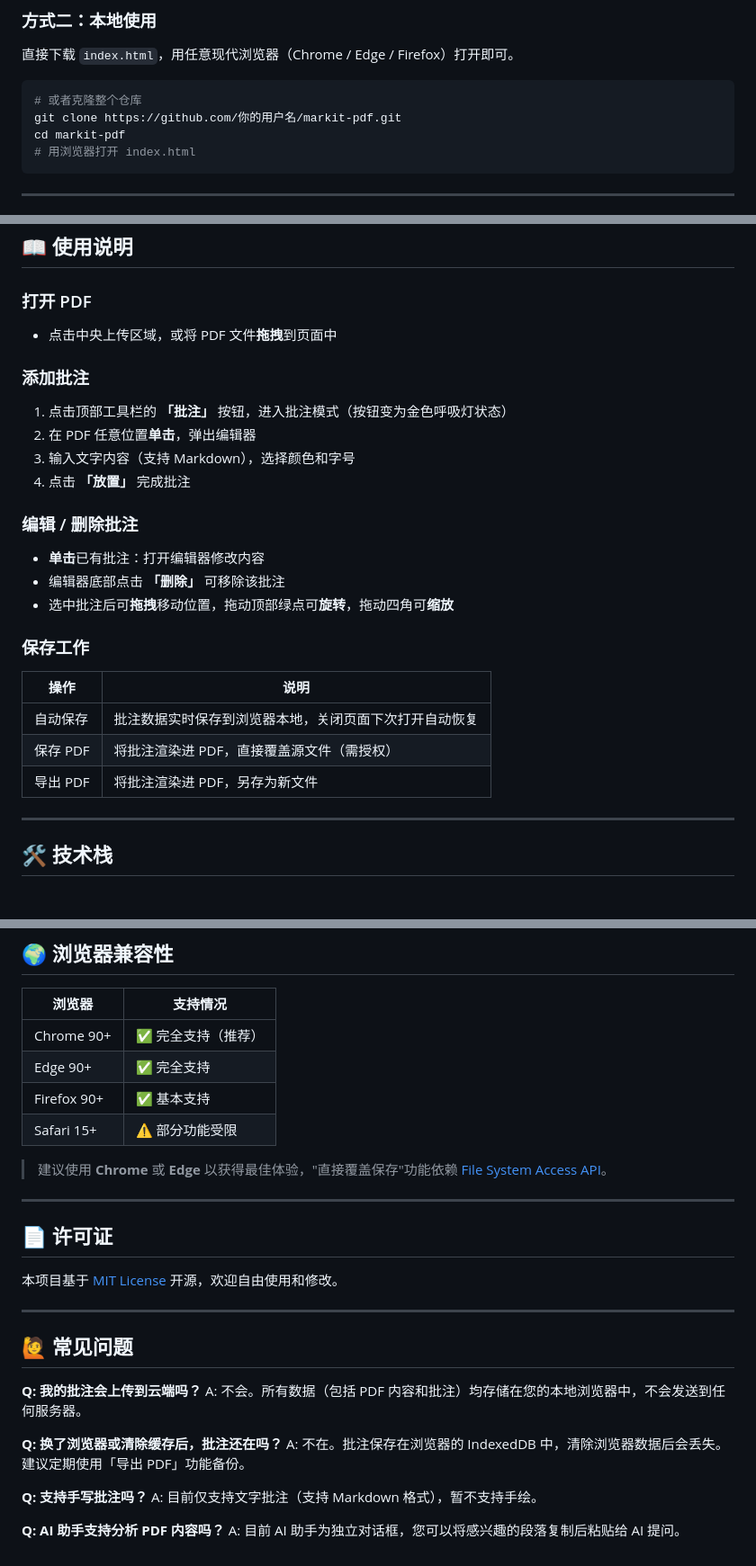
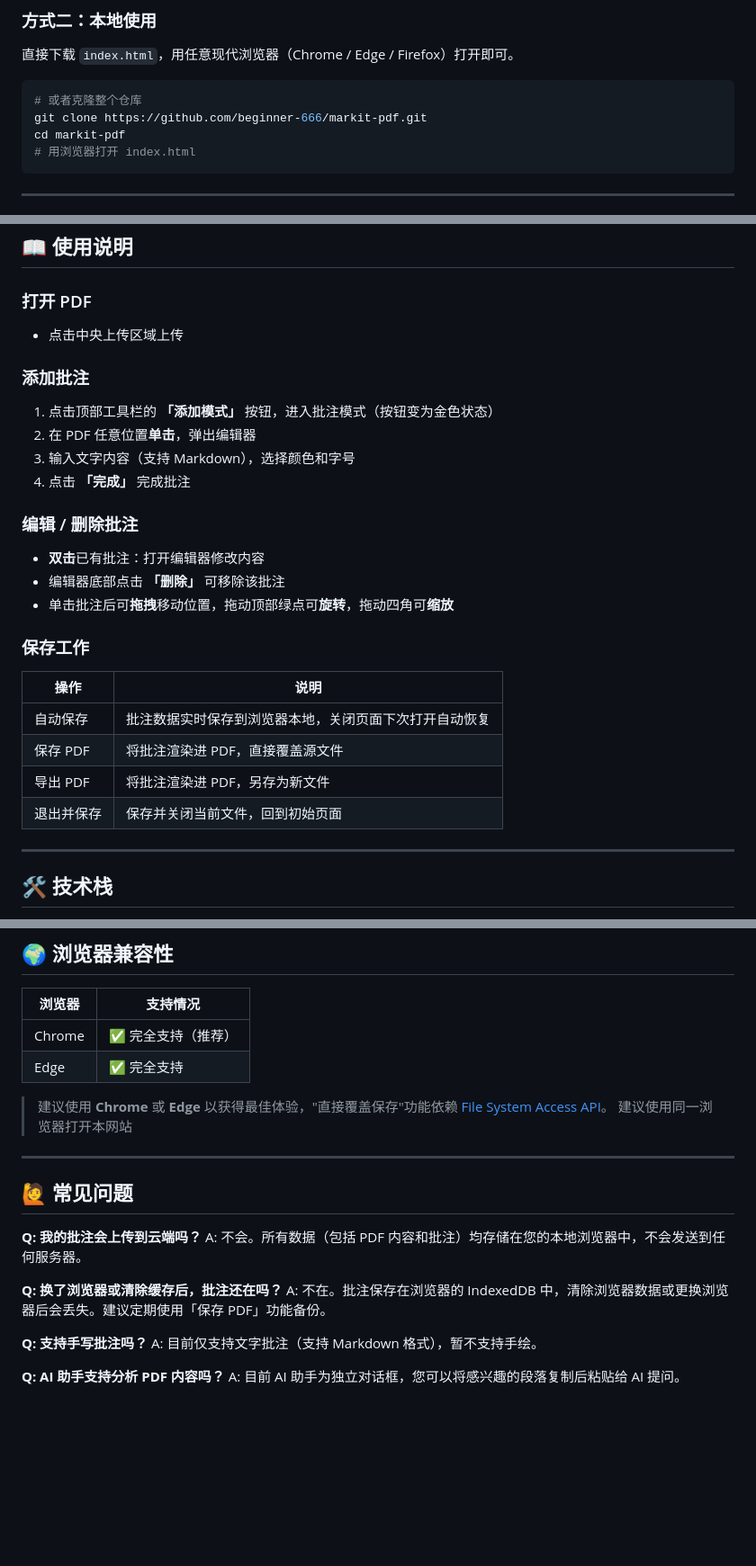
Before and after one commit to Beginner-666/MarkIT-pdf, a Markdown page: README.md, 3 parts joined by grey strips. Shown at 90% size. Rendered like a GitHub page; blank space fills up the shorter version.

````diff
--- a/README.md
+++ b/README.md
@@ -33,7 +33,7 @@
 
 ```bash
 # 或者克隆整个仓库
-git clone https://github.com/你的用户名/markit-pdf.git
+git clone https://github.com/beginner-666/markit-pdf.git
 cd markit-pdf
 # 用浏览器打开 index.html
 ```
@@ -64,28 +64,29 @@ cd markit-pdf
 
 ### 打开 PDF
 
-- 点击中央上传区域，或将 PDF 文件**拖拽**到页面中
+- 点击中央上传区域上传
 
 ### 添加批注
 
-1. 点击顶部工具栏的 **「批注」** 按钮，进入批注模式（按钮变为金色呼吸灯状态）
+1. 点击顶部工具栏的 **「添加模式」** 按钮，进入批注模式（按钮变为金色状态）
 2. 在 PDF 任意位置**单击**，弹出编辑器
 3. 输入文字内容（支持 Markdown），选择颜色和字号
-4. 点击 **「放置」** 完成批注
+4. 点击 **「完成」** 完成批注
 
 ### 编辑 / 删除批注
 
-- **单击**已有批注：打开编辑器修改内容
+- **双击**已有批注：打开编辑器修改内容
 - 编辑器底部点击 **「删除」** 可移除该批注
-- 选中批注后可**拖拽**移动位置，拖动顶部绿点可**旋转**，拖动四角可**缩放**
+- 单击批注后可**拖拽**移动位置，拖动顶部绿点可**旋转**，拖动四角可**缩放**
 
 ### 保存工作
 
 | 操作 | 说明 |
 |------|------|
 | 自动保存 | 批注数据实时保存到浏览器本地，关闭页面下次打开自动恢复 |
-| 保存 PDF | 将批注渲染进 PDF，直接覆盖源文件（需授权） |
+| 保存 PDF | 将批注渲染进 PDF，直接覆盖源文件 |
 | 导出 PDF | 将批注渲染进 PDF，另存为新文件 |
+| 退出并保存 | 保存并关闭当前文件，回到初始页面|
 
 ---
 
@@ -105,18 +106,12 @@ cd markit-pdf
 
 | 浏览器 | 支持情况 |
 |--------|----------|
-| Chrome 90+ | ✅ 完全支持（推荐） |
-| Edge 90+ | ✅ 完全支持 |
-| Firefox 90+ | ✅ 基本支持 |
-| Safari 15+ | ⚠️ 部分功能受限 |
+| Chrome  | ✅ 完全支持（推荐） |
+| Edge  | ✅ 完全支持 |
+
 
 > 建议使用 **Chrome** 或 **Edge** 以获得最佳体验，"直接覆盖保存"功能依赖 [File System Access API](https://developer.mozilla.org/en-US/docs/Web/API/File_System_Access_API)。
-
----
-
-## 📄 许可证
-
-本项目基于 [MIT License](LICENSE) 开源，欢迎自由使用和修改。
+> 建议使用同一浏览器打开本网站
 
 ---
 
@@ -126,7 +121,7 @@ cd markit-pdf
 A: 不会。所有数据（包括 PDF 内容和批注）均存储在您的本地浏览器中，不会发送到任何服务器。
 
 **Q: 换了浏览器或清除缓存后，批注还在吗？**
-A: 不在。批注保存在浏览器的 IndexedDB 中，清除浏览器数据后会丢失。建议定期使用「导出 PDF」功能备份。
+A: 不在。批注保存在浏览器的 IndexedDB 中，清除浏览器数据或更换浏览器后会丢失。建议定期使用「保存 PDF」功能备份。
 
 **Q: 支持手写批注吗？**
 A: 目前仅支持文字批注（支持 Markdown 格式），暂不支持手绘。
````
Also changed, not shown: other parts of README.md (+1 -1 lines).
